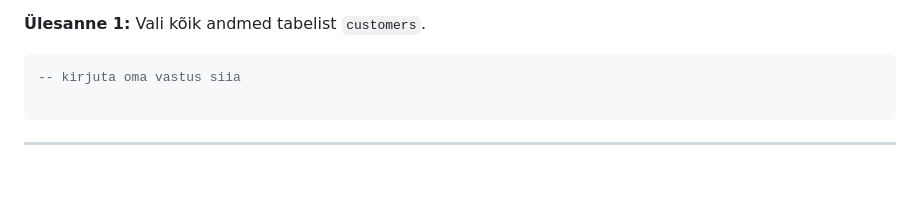
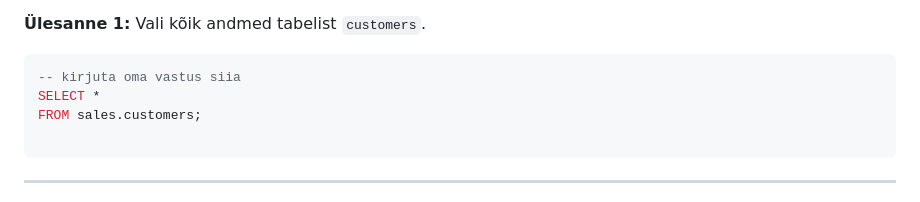
Before and after one commit to ImbiJ/Tarkvaraarenduse_ja_koodihalduse_kursus_2025, a Markdown page: Teemad/sql.md, the part around the change. Rendered like a GitHub page; blank space fills up the shorter version.

Commit message:
Update sql.md
Ülesanne 1 vastatud

````diff
--- a/Teemad/sql.md
+++ b/Teemad/sql.md
@@ -248,6 +248,8 @@ See tagastab ainult veerud `product_name` ja `list_price`, jättes ülejäänud
 
 ```sql
 -- kirjuta oma vastus siia
+SELECT *
+FROM sales.customers;
 
 ```
 
````
